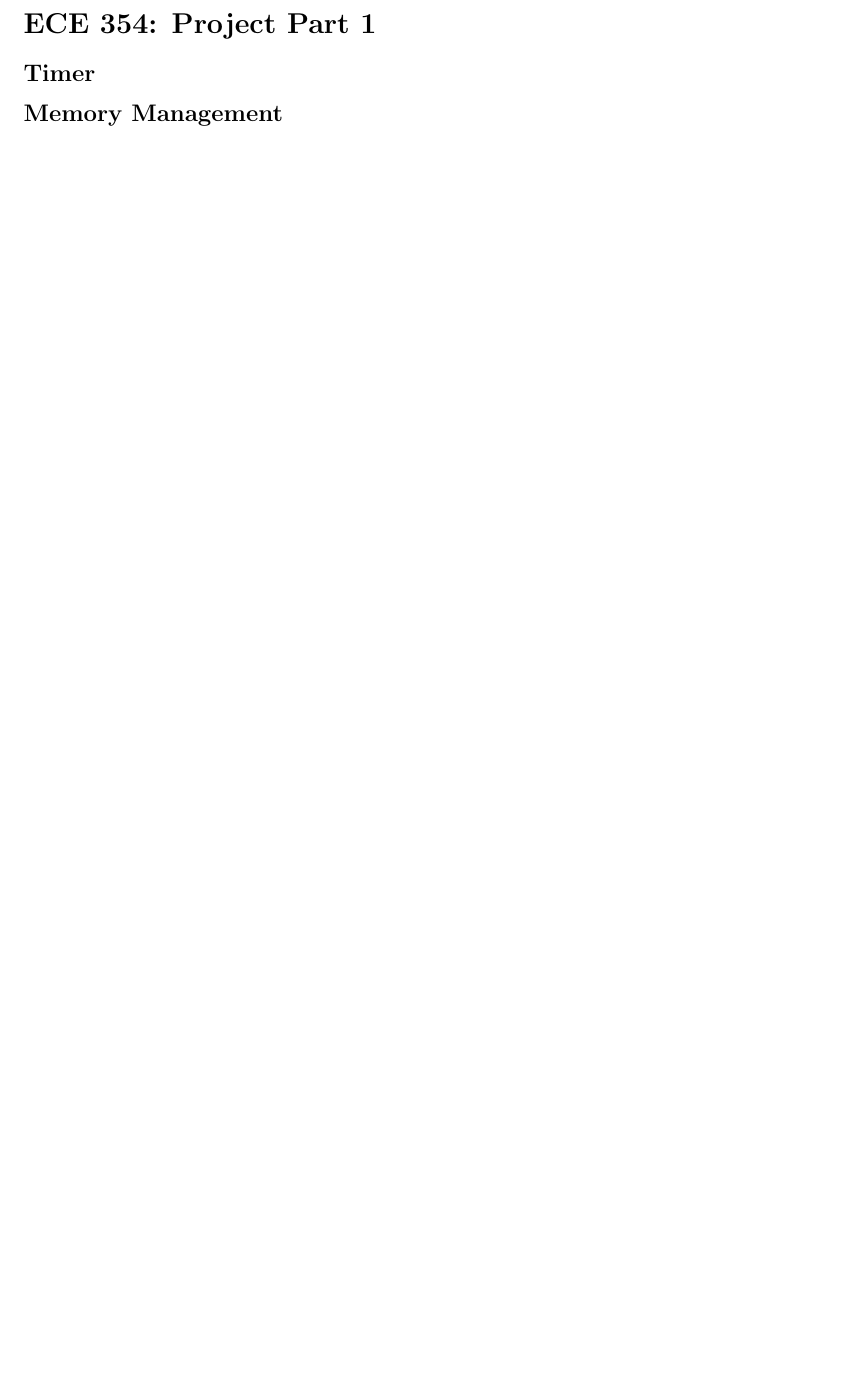
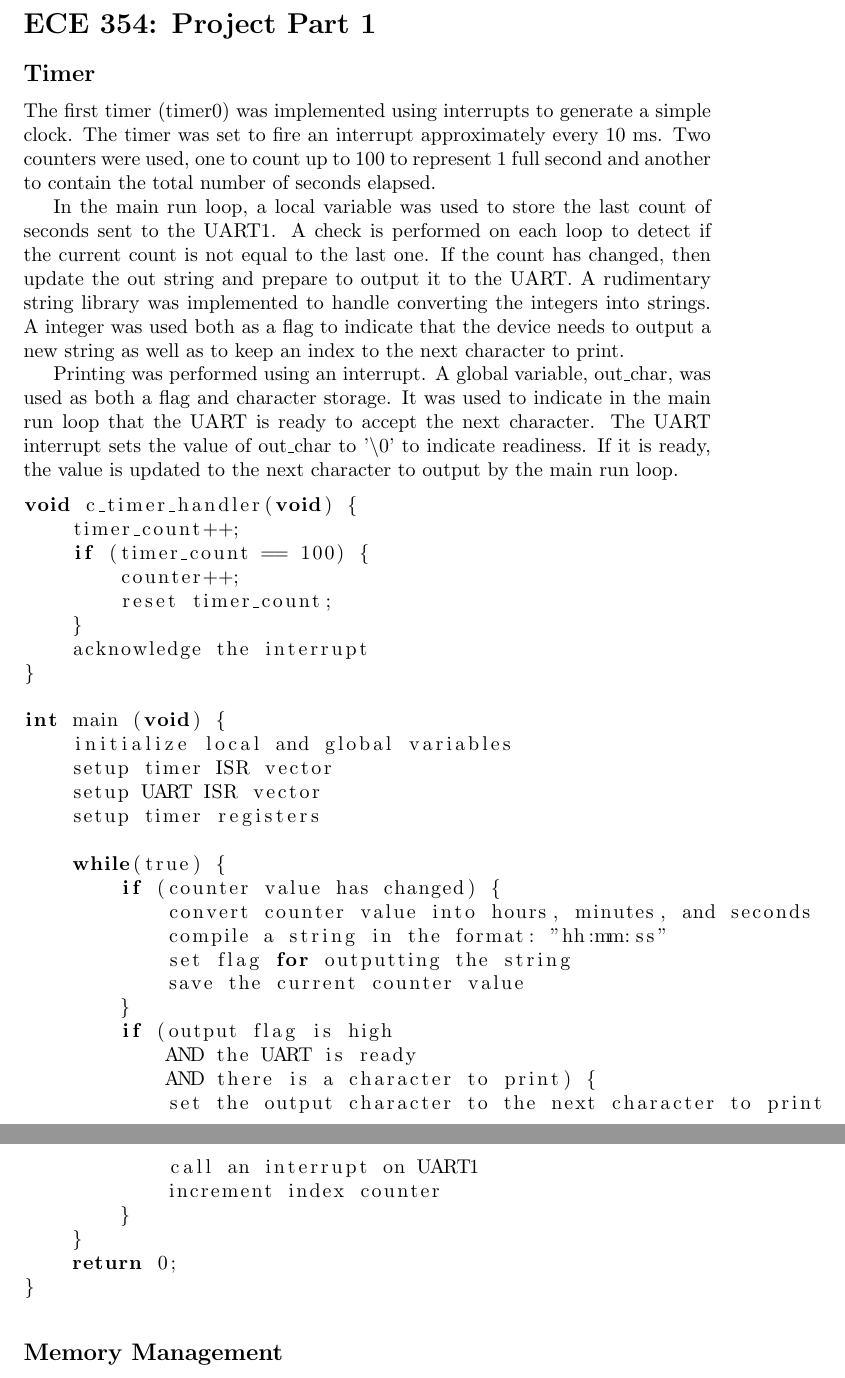
Before and after one commit to brridder/ECE354-RTOS, a LaTeX document (docs/p1.tex): part of the page before the commit and two parts of pages 1 and 2 of 2 after it, the two joined at a grey line, cut so that both start at the same text, the shorter picture padded with empty space. Compiled offline with pdfLaTeX.

Commit message:
Ben - finished up documentation for part b

```diff
--- a/docs/p1.tex
+++ b/docs/p1.tex
@@ -1,8 +1,64 @@
 \documentclass[oneside]{article}
+\usepackage{listings}
 \begin{document}
+\lstset{language=C}
 \section*{ECE 354: Project Part 1}
+\subsection*{Timer}
+The first timer (timer0) was implemented using interrupts to generate a simple
+clock. The timer was set to fire an interrupt approximately every 10 ms. Two
+counters were used, one to count up to 100 to represent 1 full second and
+another to contain the total number of seconds elapsed.
 
-\subsection*{Timer}
+In the main run loop, a local variable was used to store the last count of
+seconds sent to the UART1. A check is performed on each loop to detect if the
+current count is not equal to the last one. If the count has changed, then
+update the out string and prepare to output it to the UART. A rudimentary
+string library was implemented to handle converting the integers into strings.
+A integer was used both as a flag to indicate that the device needs
+to output a new string as well as to keep an index to the next character to
+print.
+
+Printing was performed using an interrupt. A global variable, out\_char, was
+used as both a flag and character storage. It was used to indicate in the main
+run loop that the UART is ready to accept the next character. The UART
+interrupt sets the value of out\_char to '\textbackslash{}0' to indicate
+readiness. If it is ready, the value is updated to the next character to output
+by the main run loop.
+
+\begin{lstlisting}
+void c_timer_handler(void) {
+    timer_count++;
+    if (timer_count == 100) {
+        counter++;
+        reset timer_count;
+    }
+    acknowledge the interrupt
+}
+
+int main (void) {
+    initialize local and global variables
+    setup timer ISR vector
+    setup UART ISR vector
+    setup timer registers
+
+    while(true) {
+        if (counter value has changed) {
+            convert counter value into hours, minutes, and seconds
+            compile a string in the format: "hh:mm:ss"
+            set flag for outputting the string
+            save the current counter value
+        }
+        if (output flag is high
+            AND the UART is ready
+            AND there is a character to print) {
+            set the output character to the next character to print
+            call an interrupt on UART1
+            increment index counter
+        }
+    }
+    return 0;
+}
+\end{lstlisting}
 
 \subsection*{Memory Management}
 \end{document}
```
Also changed, not shown: docs/p1.pdf, 1 other file.
